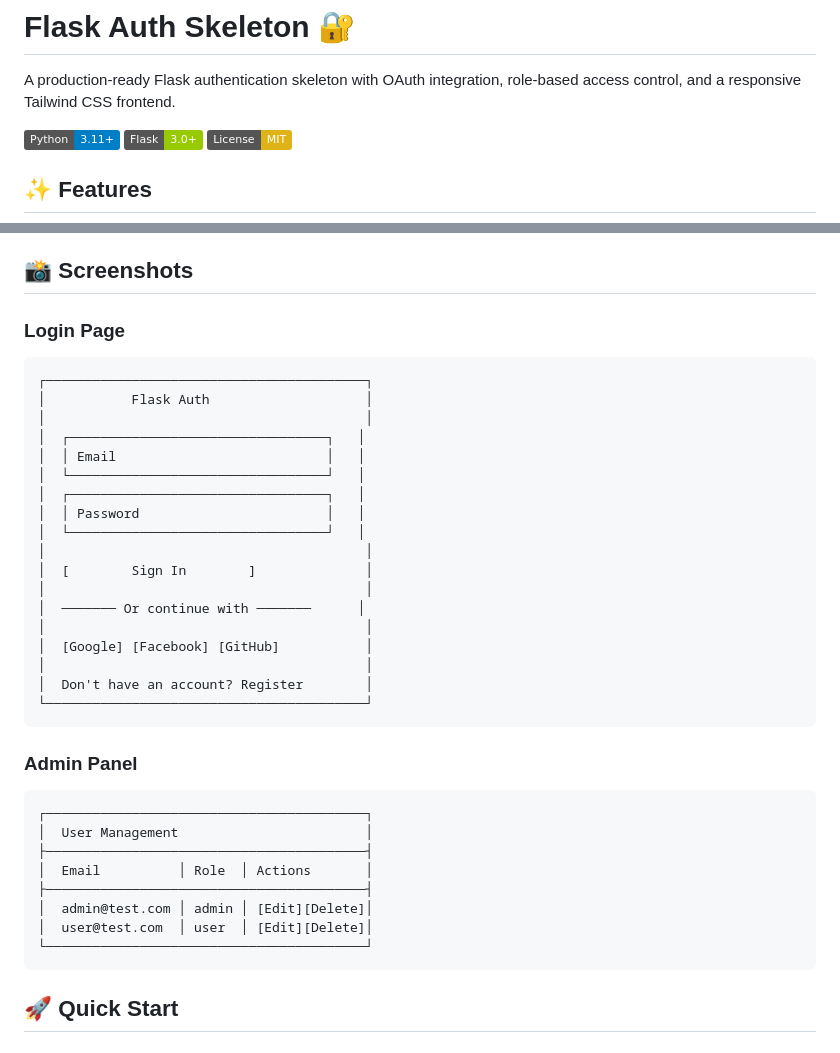
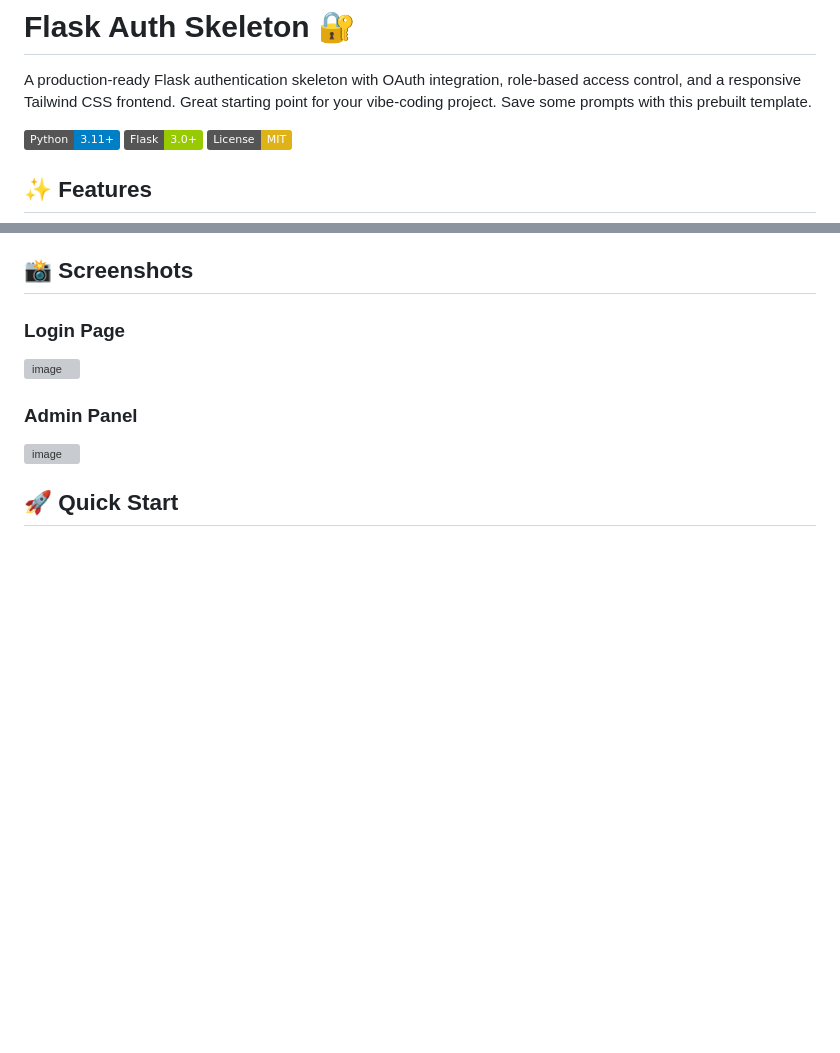
Before and after one commit to jkolarov/FlaskLogin, a Markdown page: README.md, 2 parts joined by grey strips. Drawn GitHub-style; badges without logos; blank space fills up the shorter version; grey boxes are pictures that could not be loaded.

Commit message:
Enhance README with utility note and image screenshots
Added some screenshots

````diff
--- a/README.md
+++ b/README.md
@@ -1,6 +1,7 @@
 # Flask Auth Skeleton 🔐
 
 A production-ready Flask authentication skeleton with OAuth integration, role-based access control, and a responsive Tailwind CSS frontend.
+Great starting point for your vibe-coding project. Save some prompts with this prebuilt template.
 
 ![Python](https://img.shields.io/badge/Python-3.11+-blue.svg)
 ![Flask](https://img.shields.io/badge/Flask-3.0+-green.svg)
@@ -19,38 +20,12 @@ A production-ready Flask authentication skeleton with OAuth integration, role-ba
 ## 📸 Screenshots
 
 ### Login Page
-```
-┌─────────────────────────────────────────┐
-│           Flask Auth                    │
-│                                         │
-│  ┌─────────────────────────────────┐   │
-│  │ Email                           │   │
-│  └─────────────────────────────────┘   │
-│  ┌─────────────────────────────────┐   │
-│  │ Password                        │   │
-│  └─────────────────────────────────┘   │
-│                                         │
-│  [        Sign In        ]              │
-│                                         │
-│  ─────── Or continue with ───────      │
-│                                         │
-│  [Google] [Facebook] [GitHub]           │
-│                                         │
-│  Don't have an account? Register        │
-└─────────────────────────────────────────┘
-```
+<img width="1200"  alt="image" src="https://github.com/user-attachments/assets/845e3c9f-ed71-48f5-ace1-9e8a44e7a252" />
+
 
 ### Admin Panel
-```
-┌─────────────────────────────────────────┐
-│  User Management                        │
-├─────────────────────────────────────────┤
-│  Email          │ Role  │ Actions       │
-├─────────────────────────────────────────┤
-│  admin@test.com │ admin │ [Edit][Delete]│
-│  user@test.com  │ user  │ [Edit][Delete]│
-└─────────────────────────────────────────┘
-```
+<img width="1200"  alt="image" src="https://github.com/user-attachments/assets/1b58c122-3b69-430b-9172-cce32f8def98" />
+
 
 ## 🚀 Quick Start
 
````
